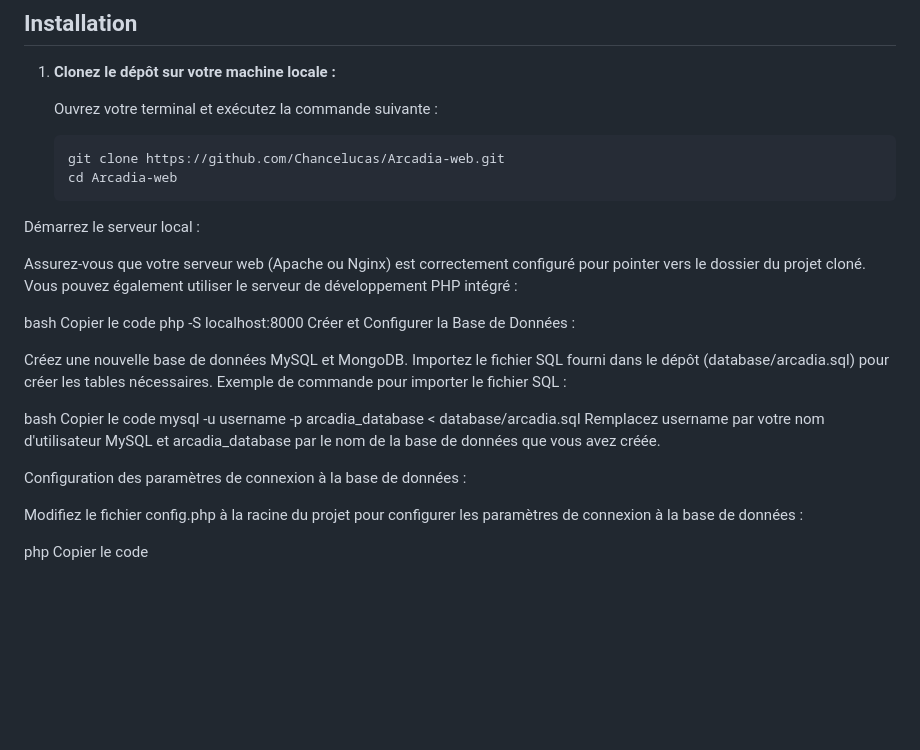
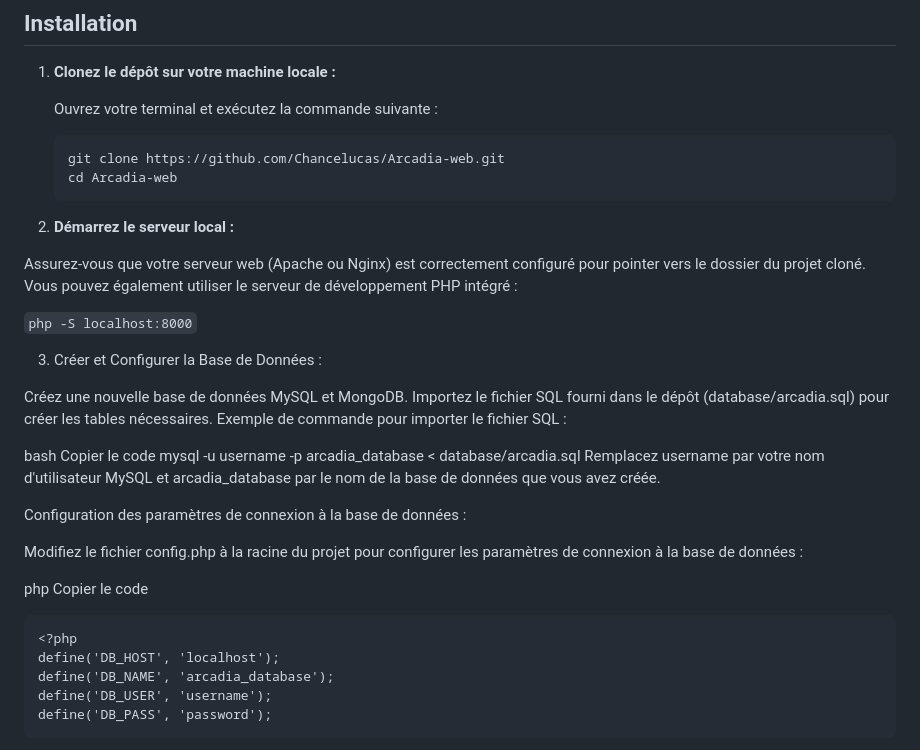
Before and after one commit to Chancelucas/Arcadia-web, a Markdown page: README.md, the part around the change. Drawn GitHub-style; blank space fills up the shorter version.

````diff
--- a/README.md
+++ b/README.md
@@ -27,17 +27,18 @@ Avant de commencer, assurez-vous d'avoir les éléments suivants installés sur
 
    Ouvrez votre terminal et exécutez la commande suivante :
 
-   ```bash
+   ```
    git clone https://github.com/Chancelucas/Arcadia-web.git
    cd Arcadia-web
-Démarrez le serveur local :
+   ```
+
+2. **Démarrez le serveur local :**
 
 Assurez-vous que votre serveur web (Apache ou Nginx) est correctement configuré pour pointer vers le dossier du projet cloné. Vous pouvez également utiliser le serveur de développement PHP intégré :
 
-bash
-Copier le code
-php -S localhost:8000
-Créer et Configurer la Base de Données :
+```php -S localhost:8000```
+
+3. Créer et Configurer la Base de Données :
 
 Créez une nouvelle base de données MySQL et MongoDB.
 Importez le fichier SQL fourni dans le dépôt (database/arcadia.sql) pour créer les tables nécessaires.
@@ -54,11 +55,13 @@ Modifiez le fichier config.php à la racine du projet pour configurer les param
 
 php
 Copier le code
+```
 <?php
 define('DB_HOST', 'localhost');
 define('DB_NAME', 'arcadia_database');
 define('DB_USER', 'username');
 define('DB_PASS', 'password');
+```
 Remplacez arcadia_database, username et password par vos informations.
 
 Utilisation
````
